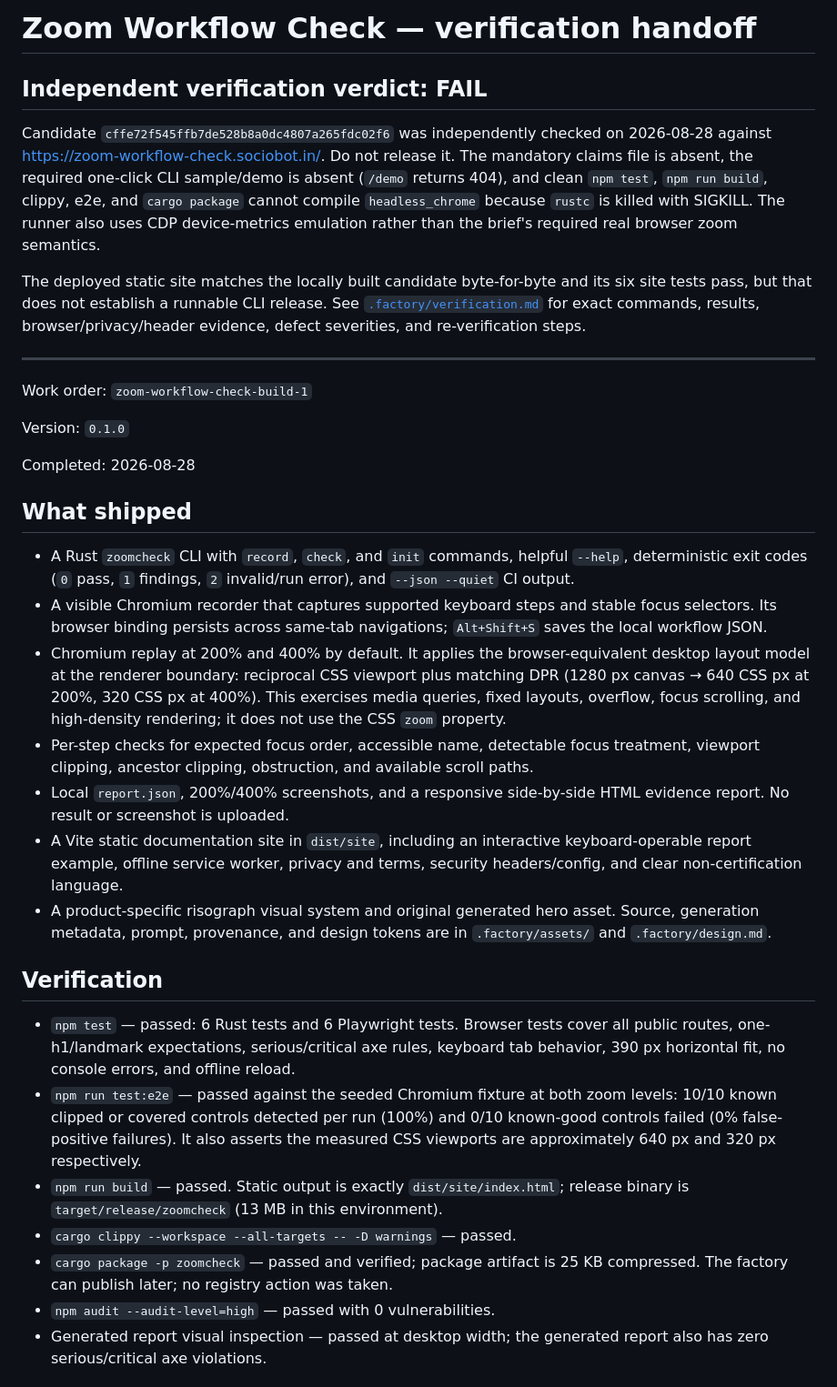
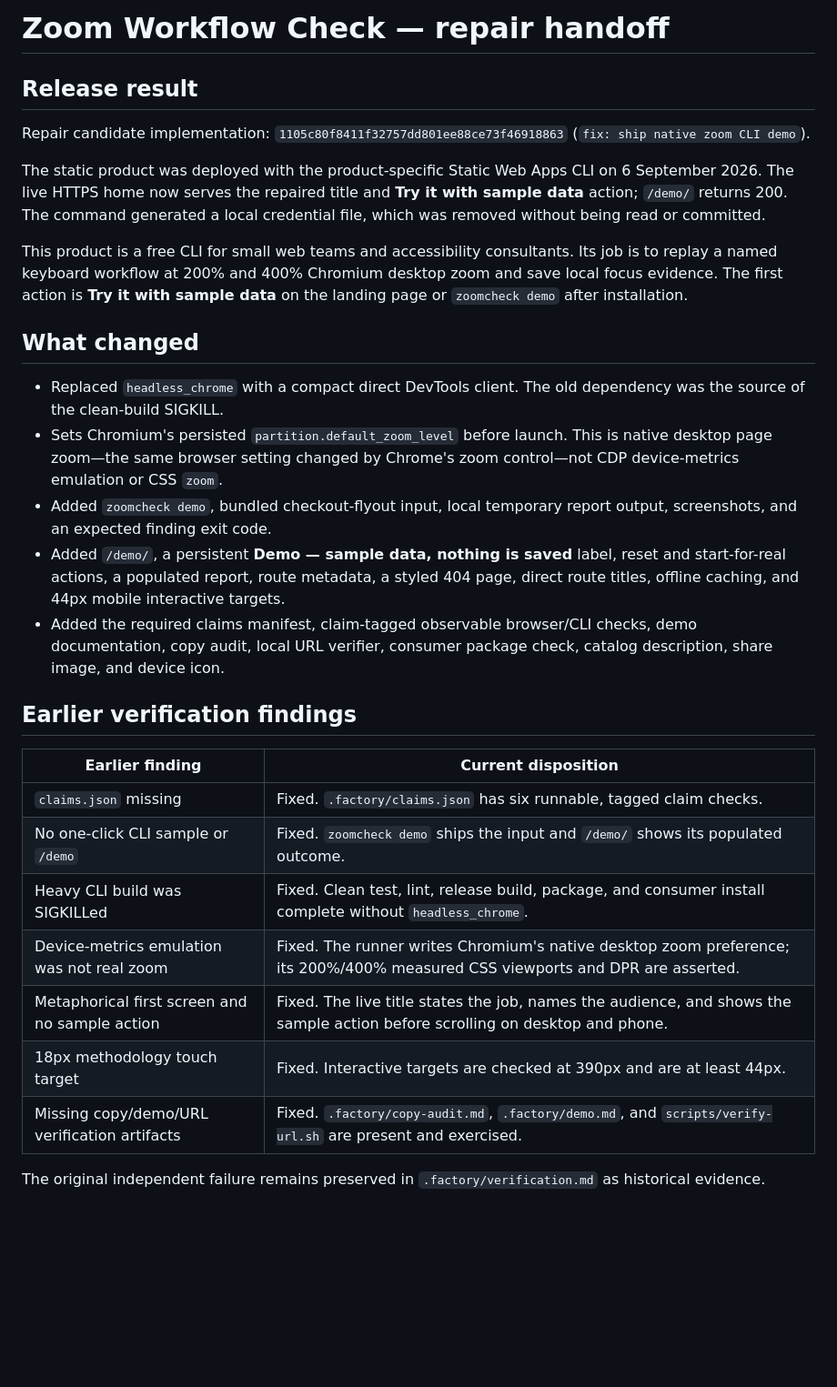
Before and after one commit to B-Divyesh/sf-zoom-workflow-check, a Markdown page: .factory/handoff.md, the part around one of its changes. Shown at 91% size. Drawn GitHub-style; blank space fills up the shorter version.

Commit message:
docs: record repair verification

```diff
--- a/.factory/handoff.md
+++ b/.factory/handoff.md
@@ -1,69 +1,49 @@
-# Zoom Workflow Check — verification handoff
+# Zoom Workflow Check — repair handoff
 
-## Independent verification verdict: FAIL
+## Release result
 
-Candidate `cffe72f545ffb7de528b8a0dc4807a265fdc02f6` was independently checked
-on 2026-08-28 against <https://zoom-workflow-check.sociobot.in/>. Do not
-release it. The mandatory claims file is absent, the required one-click CLI
-sample/demo is absent (`/demo` returns 404), and clean `npm test`, `npm run
-build`, clippy, e2e, and `cargo package` cannot compile `headless_chrome`
-because `rustc` is killed with SIGKILL. The runner also uses CDP device-metrics
-emulation rather than the brief's required real browser zoom semantics.
+Repair candidate implementation: `1105c80f8411f32757dd801ee88ce73f46918863`
+(`fix: ship native zoom CLI demo`).
 
-The deployed static site matches the locally built candidate byte-for-byte and
-its six site tests pass, but that does not establish a runnable CLI release.
-See [`.factory/verification.md`](verification.md) for exact commands, results,
-browser/privacy/header evidence, defect severities, and re-verification steps.
+The static product was deployed with the product-specific Static Web Apps CLI
+on 6 September 2026. The live HTTPS home now serves the repaired title and
+**Try it with sample data** action; `/demo/` returns 200. The command generated
+a local credential file, which was removed without being read or committed.
 
----
+This product is a free CLI for small web teams and accessibility consultants.
+Its job is to replay a named keyboard workflow at 200% and 400% Chromium
+desktop zoom and save local focus evidence. The first action is **Try it with
+sample data** on the landing page or `zoomcheck demo` after installation.
 
-Work order: `zoom-workflow-check-build-1`
+## What changed
 
-Version: `0.1.0`
+- Replaced `headless_chrome` with a compact direct DevTools client. The old
+  dependency was the source of the clean-build SIGKILL.
+- Sets Chromium's persisted `partition.default_zoom_level` before launch. This
+  is native desktop page zoom—the same browser setting changed by Chrome's
+  zoom control—not CDP device-metrics emulation or CSS `zoom`.
+- Added `zoomcheck demo`, bundled checkout-flyout input, local temporary
+  report output, screenshots, and an expected finding exit code.
+- Added `/demo/`, a persistent **Demo — sample data, nothing is saved** label,
+  reset and start-for-real actions, a populated report, route metadata, a
+  styled 404 page, direct route titles, offline caching, and 44px mobile
+  interactive targets.
+- Added the required claims manifest, claim-tagged observable browser/CLI
+  checks, demo documentation, copy audit, local URL verifier, consumer package
+  check, catalog description, share image, and device icon.
 
-Completed: 2026-08-28
+## Earlier verification findings
 
-## What shipped
+| Earlier finding | Current disposition |
+| --- | --- |
+| `claims.json` missing | Fixed. `.factory/claims.json` has six runnable, tagged claim checks. |
+| No one-click CLI sample or `/demo` | Fixed. `zoomcheck demo` ships the input and `/demo/` shows its populated outcome. |
+| Heavy CLI build was SIGKILLed | Fixed. Clean test, lint, release build, package, and consumer install complete without `headless_chrome`. |
+| Device-metrics emulation was not real zoom | Fixed. The runner writes Chromium's native desktop zoom preference; its 200%/400% measured CSS viewports and DPR are asserted. |
+| Metaphorical first screen and no sample action | Fixed. The live title states the job, names the audience, and shows the sample action before scrolling on desktop and phone. |
+| 18px methodology touch target | Fixed. Interactive targets are checked at 390px and are at least 44px. |
+| Missing copy/demo/URL verification artifacts | Fixed. `.factory/copy-audit.md`, `.factory/demo.md`, and `scripts/verify-url.sh` are present and exercised. |
 
-- A Rust `zoomcheck` CLI with `record`, `check`, and `init` commands, helpful
-  `--help`, deterministic exit codes (`0` pass, `1` findings, `2` invalid/run
-  error), and `--json --quiet` CI output.
-- A visible Chromium recorder that captures supported keyboard steps and stable
-  focus selectors. Its browser binding persists across same-tab navigations;
-  `Alt+Shift+S` saves the local workflow JSON.
-- Chromium replay at 200% and 400% by default. It applies the browser-equivalent
-  desktop layout model at the renderer boundary: reciprocal CSS viewport plus
-  matching DPR (1280 px canvas → 640 CSS px at 200%, 320 CSS px at 400%). This
-  exercises media queries, fixed layouts, overflow, focus scrolling, and
-  high-density rendering; it does not use the CSS `zoom` property.
-- Per-step checks for expected focus order, accessible name, detectable focus
-  treatment, viewport clipping, ancestor clipping, obstruction, and available
-  scroll paths.
-- Local `report.json`, 200%/400% screenshots, and a responsive side-by-side HTML
-  evidence report. No result or screenshot is uploaded.
-- A Vite static documentation site in `dist/site`, including an interactive
-  keyboard-operable report example, offline service worker, privacy and terms,
-  security headers/config, and clear non-certification language.
-- A product-specific risograph visual system and original generated hero asset.
-  Source, generation metadata, prompt, provenance, and design tokens are in
-  `.factory/assets/` and `.factory/design.md`.
+The original independent failure remains preserved in
+`.factory/verification.md` as historical evidence.
 
-## Verification
-
-- `npm test` — passed: 6 Rust tests and 6 Playwright tests. Browser tests cover
-  all public routes, one-h1/landmark expectations, serious/critical axe rules,
-  keyboard tab behavior, 390 px horizontal fit, no console errors, and offline
-  reload.
-- `npm run test:e2e` — passed against the seeded Chromium fixture at both zoom
-  levels: 10/10 known clipped or covered controls detected per run (100%) and
-  0/10 known-good controls failed (0% false-positive failures). It also asserts
-  the measured CSS viewports are approximately 640 px and 320 px respectively.
-- `npm run build` — passed. Static output is exactly `dist/site/index.html`;
-  release binary is `target/release/zoomcheck` (13 MB in this environment).
-- `cargo clippy --workspace --all-targets -- -D warnings` — passed.
-- `cargo package -p zoomcheck` — passed and verified; package artifact is 25 KB
-  compressed. The factory can publish later; no registry action was taken.
-- `npm audit --audit-level=high` — passed with 0 vulnerabilities.
-- Generated report visual inspection — passed at desktop width; the generated
-  report also has zero serious/critical axe violations.
-
```
Also changed, not shown: other parts of .factory/handoff.md (+34 -36 lines), .factory/repair-verification.md (added, +35 -0 lines).
